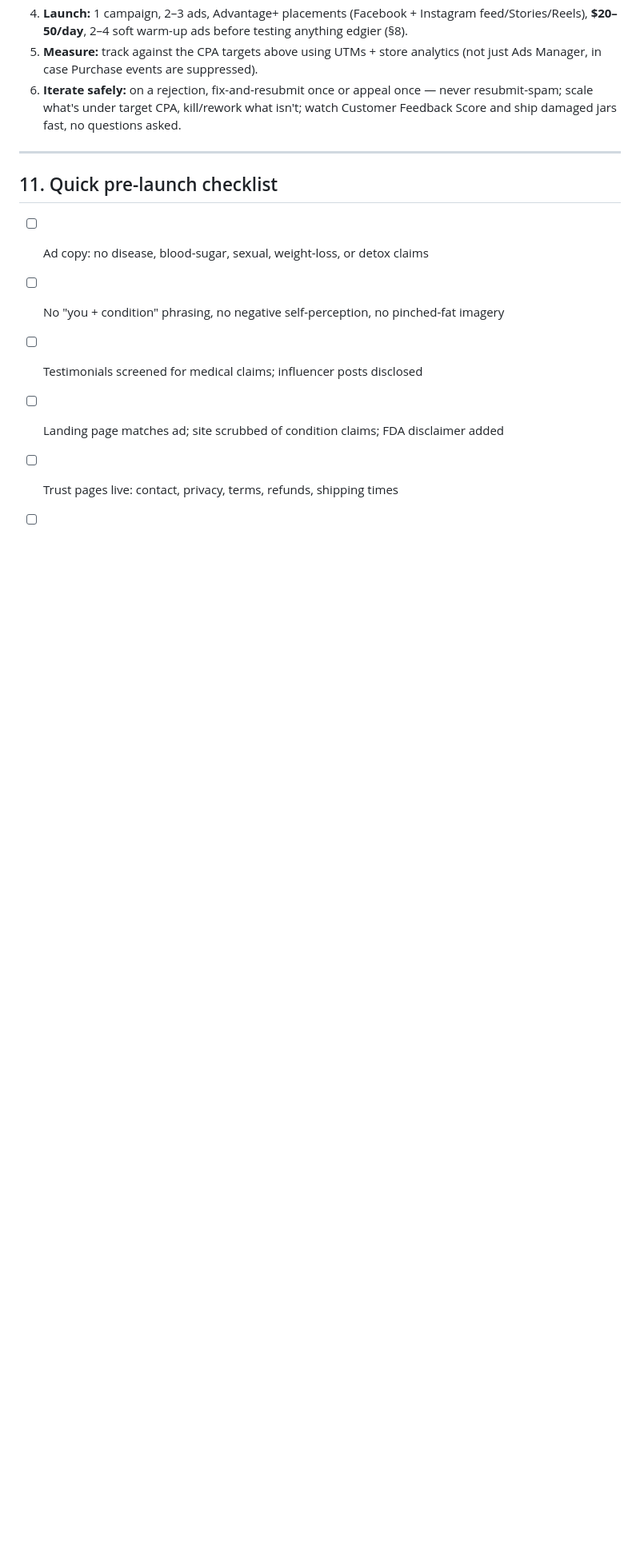
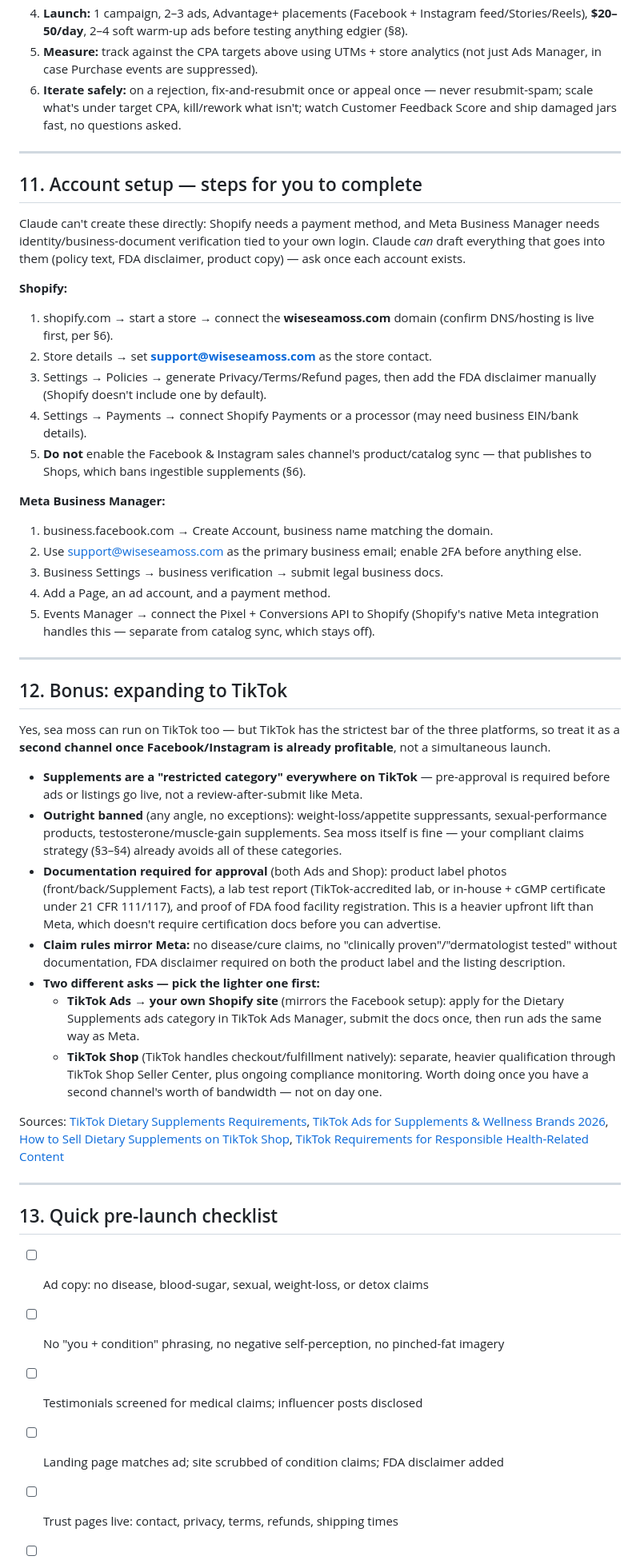
Before and after one commit to WiseSaucy/lindaai-brain, a Markdown page: docs/seamoss-facebook-ads-compliance.md, the part around the change. Shown at 80% size. Drawn GitHub-style; blank space fills up the shorter version.

Commit message:
Add account setup steps and TikTok expansion section
Shopify and Meta Business Manager require identity/payment/phone
verification only the account owner can complete, so this adds a
concrete step list instead. Also adds a TikTok section covering
its stricter pre-approval and certification requirements vs Meta,
and recommends it as a second channel after Facebook/Instagram is
profitable.

Co-Authored-By: Claude <noreply@anthropic.com>
Claude-Session: https://claude.ai/code/session_01Q7sr5yJEW9GnH8WGXLZit7

```diff
--- a/docs/seamoss-facebook-ads-compliance.md
+++ b/docs/seamoss-facebook-ads-compliance.md
@@ -285,7 +285,71 @@ $30–35 CPA comfortably.
 
 ---
 
-## 11. Quick pre-launch checklist
+## 11. Account setup — steps for you to complete
+
+Claude can't create these directly: Shopify needs a payment method, and Meta
+Business Manager needs identity/business-document verification tied to your
+own login. Claude *can* draft everything that goes into them (policy text,
+FDA disclaimer, product copy) — ask once each account exists.
+
+**Shopify:**
+1. shopify.com → start a store → connect the **wiseseamoss.com** domain
+   (confirm DNS/hosting is live first, per §6).
+2. Store details → set **support@wiseseamoss.com** as the store contact.
+3. Settings → Policies → generate Privacy/Terms/Refund pages, then add the
+   FDA disclaimer manually (Shopify doesn't include one by default).
+4. Settings → Payments → connect Shopify Payments or a processor (may need
+   business EIN/bank details).
+5. **Do not** enable the Facebook & Instagram sales channel's product/catalog
+   sync — that publishes to Shops, which bans ingestible supplements (§6).
+
+**Meta Business Manager:**
+1. business.facebook.com → Create Account, business name matching the domain.
+2. Use support@wiseseamoss.com as the primary business email; enable 2FA
+   before anything else.
+3. Business Settings → business verification → submit legal business docs.
+4. Add a Page, an ad account, and a payment method.
+5. Events Manager → connect the Pixel + Conversions API to Shopify (Shopify's
+   native Meta integration handles this — separate from catalog sync, which
+   stays off).
+
+---
+
+## 12. Bonus: expanding to TikTok
+
+Yes, sea moss can run on TikTok too — but TikTok has the strictest bar of the
+three platforms, so treat it as a **second channel once Facebook/Instagram is
+already profitable**, not a simultaneous launch.
+
+- **Supplements are a "restricted category" everywhere on TikTok** —
+  pre-approval is required before ads or listings go live, not a
+  review-after-submit like Meta.
+- **Outright banned** (any angle, no exceptions): weight-loss/appetite
+  suppressants, sexual-performance products, testosterone/muscle-gain
+  supplements. Sea moss itself is fine — your compliant claims strategy
+  (§3–§4) already avoids all of these categories.
+- **Documentation required for approval** (both Ads and Shop): product label
+  photos (front/back/Supplement Facts), a lab test report (TikTok-accredited
+  lab, or in-house + cGMP certificate under 21 CFR 111/117), and proof of FDA
+  food facility registration. This is a heavier upfront lift than Meta, which
+  doesn't require certification docs before you can advertise.
+- **Claim rules mirror Meta:** no disease/cure claims, no "clinically
+  proven"/"dermatologist tested" without documentation, FDA disclaimer
+  required on both the product label and the listing description.
+- **Two different asks — pick the lighter one first:**
+  - **TikTok Ads → your own Shopify site** (mirrors the Facebook setup):
+    apply for the Dietary Supplements ads category in TikTok Ads Manager,
+    submit the docs once, then run ads the same way as Meta.
+  - **TikTok Shop** (TikTok handles checkout/fulfillment natively): separate,
+    heavier qualification through TikTok Shop Seller Center, plus ongoing
+    compliance monitoring. Worth doing once you have a second channel's worth
+    of bandwidth — not on day one.
+
+Sources: [TikTok Dietary Supplements Requirements](https://seller-us.tiktok.com/university/essay?knowledge_id=1411277869713198&lang=en), [TikTok Ads for Supplements & Wellness Brands 2026](https://tikadtools.com/blog/tiktok-ads-supplements/), [How to Sell Dietary Supplements on TikTok Shop](https://qualitysmartsolutions.com/blog/selling-dietary-supplements-on-tiktok-shop-a-compliance-requirements-guide/), [TikTok Requirements for Responsible Health-Related Content](https://seller-us.tiktok.com/university/essay?knowledge_id=4545471832983342&lang=en)
+
+---
+
+## 13. Quick pre-launch checklist
 
 - [ ] Ad copy: no disease, blood-sugar, sexual, weight-loss, or detox claims
 - [ ] No "you + condition" phrasing, no negative self-perception, no pinched-fat imagery
```
